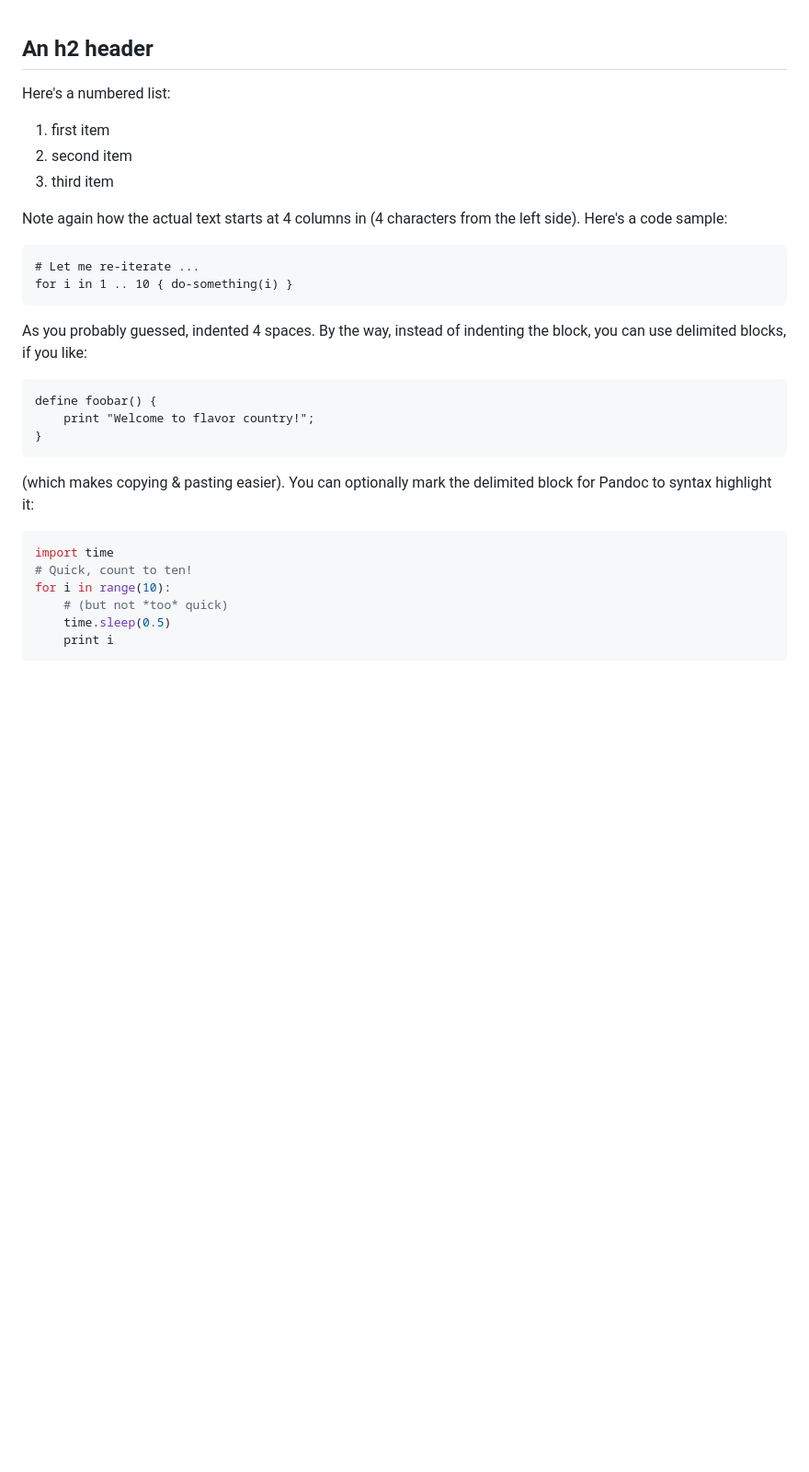
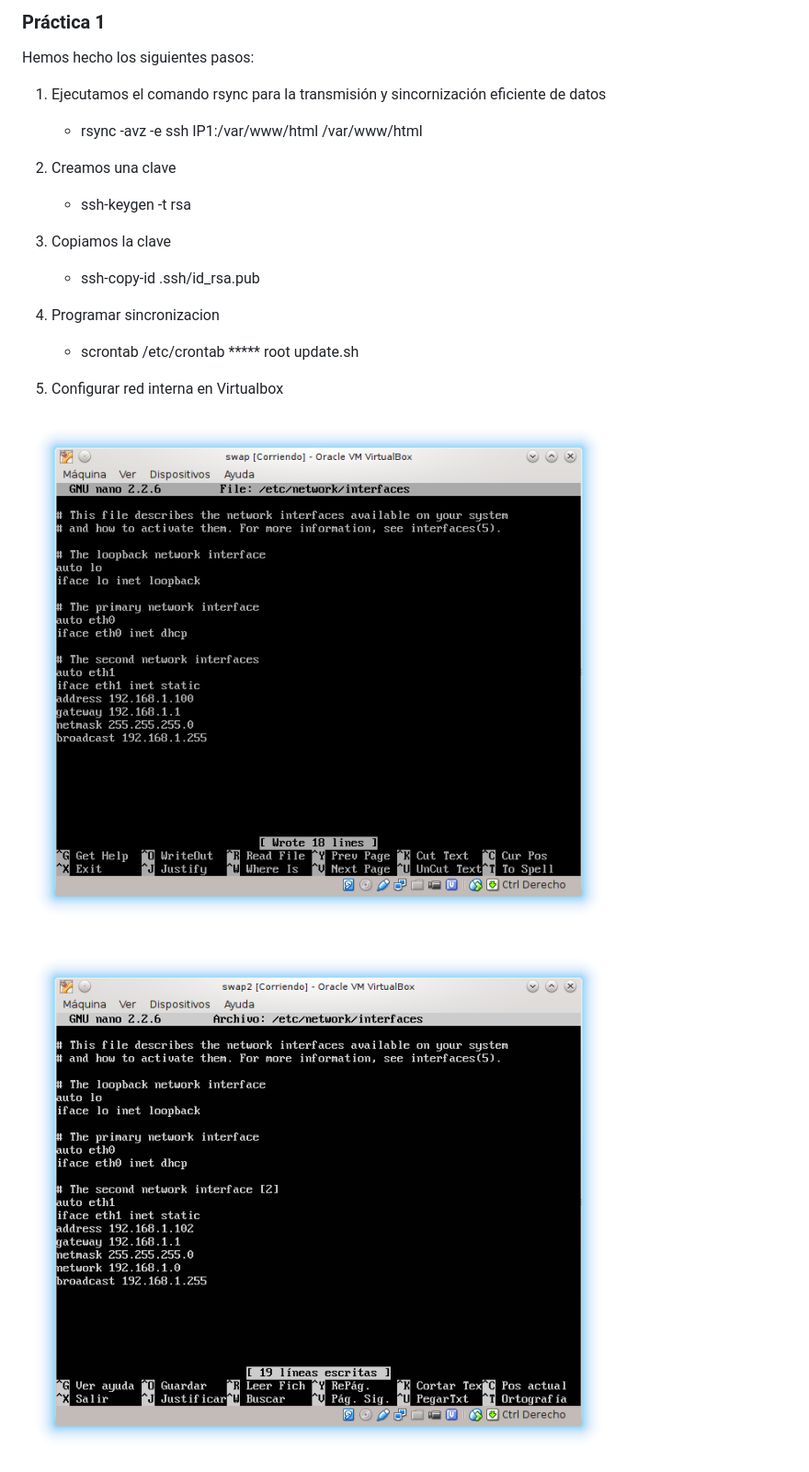
Before and after one commit to minelli31/swap1516, a Markdown page: P1/practica1.md, the part around the change printed below. Shown: that part at 92% size. GitHub-like rendering; blank space fills up the shorter version.

```diff
--- a/P1/practica1.md
+++ b/P1/practica1.md
@@ -1,40 +1,26 @@
+### Práctica 1 ###
 
+Hemos hecho los siguientes pasos:
 
+ 1. Ejecutamos el comando rsync para la transmisión y sincornización eficiente de datos
 
-An h2 header
-------------
+      * rsync -avz -e ssh IP1:/var/www/html /var/www/html
 
-Here's a numbered list:
+ 2. Creamos una clave
 
- 1. first item
- 2. second item
- 3. third item
+      * ssh-keygen -t rsa
 
-Note again how the actual text starts at 4 columns in (4 characters
-from the left side). Here's a code sample:
+ 3. Copiamos la clave
 
-    # Let me re-iterate ...
-    for i in 1 .. 10 { do-something(i) }
+      * ssh-copy-id .ssh/id_rsa.pub
 
-As you probably guessed, indented 4 spaces. By the way, instead of
-indenting the block, you can use delimited blocks, if you like:
+ 4. Programar sincronizacion
 
-~~~
-define foobar() {
-    print "Welcome to flavor country!";
-}
-~~~
+       * scrontab /etc/crontab ***** root update.sh
 
-(which makes copying & pasting easier). You can optionally mark the
-delimited block for Pandoc to syntax highlight it:
+ 5. Configurar red interna en Virtualbox
 
-~~~python
-import time
-# Quick, count to ten!
-for i in range(10):
-    # (but not *too* quick)
-    time.sleep(0.5)
-    print i
-~~~
+![Máquina 1](swap.png "Máquina 1")
 
+![Máquina 2](swap2.png "Máquina 2")
 
```
Also changed, not shown: other parts of P1/practica1.md (+4 -90 lines), P1/ssh1.png (added), P1/ssh2.png (added).
